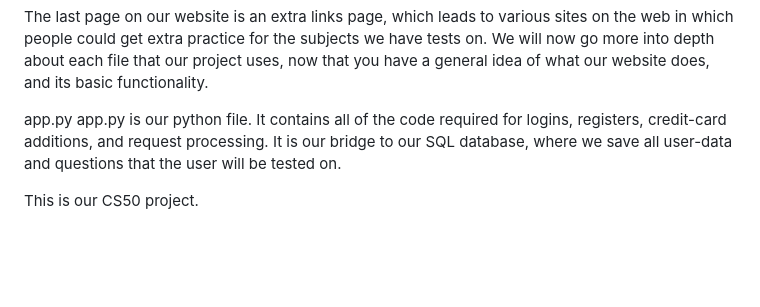
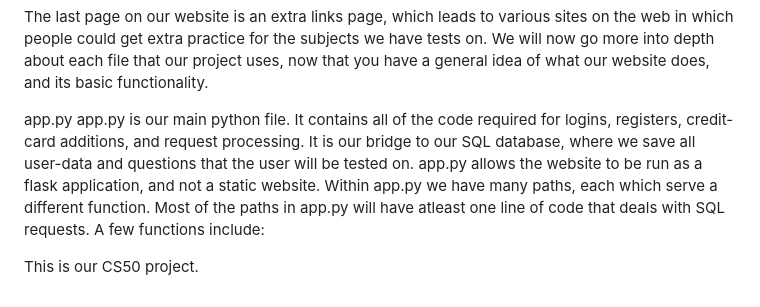
Before and after one commit to advaith-elluru/cs50_final_project_addu_and_vishruth, a Markdown page: README.md, the part around the change. GitHub-like rendering; blank space fills up the shorter version.

Commit message:
Tue, Mar 21, 2023, 9:20 PM -05:00

```diff
--- a/README.md
+++ b/README.md
@@ -19,6 +19,8 @@
   We will now go more into depth about each file that our project uses, now that you have a general idea of what our website does, and its basic functionality.
 
   app.py
-    app.py is our python file. It contains all of the code required for logins, registers, credit-card additions, and request processing. It is our bridge to our SQL database, where we save all user-data and questions that the user will be tested on.
+    app.py is our main python file. It contains all of the code required for logins, registers, credit-card additions, and request processing. It is our bridge to our SQL database, where we save all user-data and questions that the user will be tested on. app.py allows the website to be run as a flask application, and not a static website. Within app.py we have many paths, each which serve a different function. Most of the paths in app.py will have atleast one line of code that deals with SQL requests.
+    A few functions include:
+
 
   This is our CS50 project.
```
